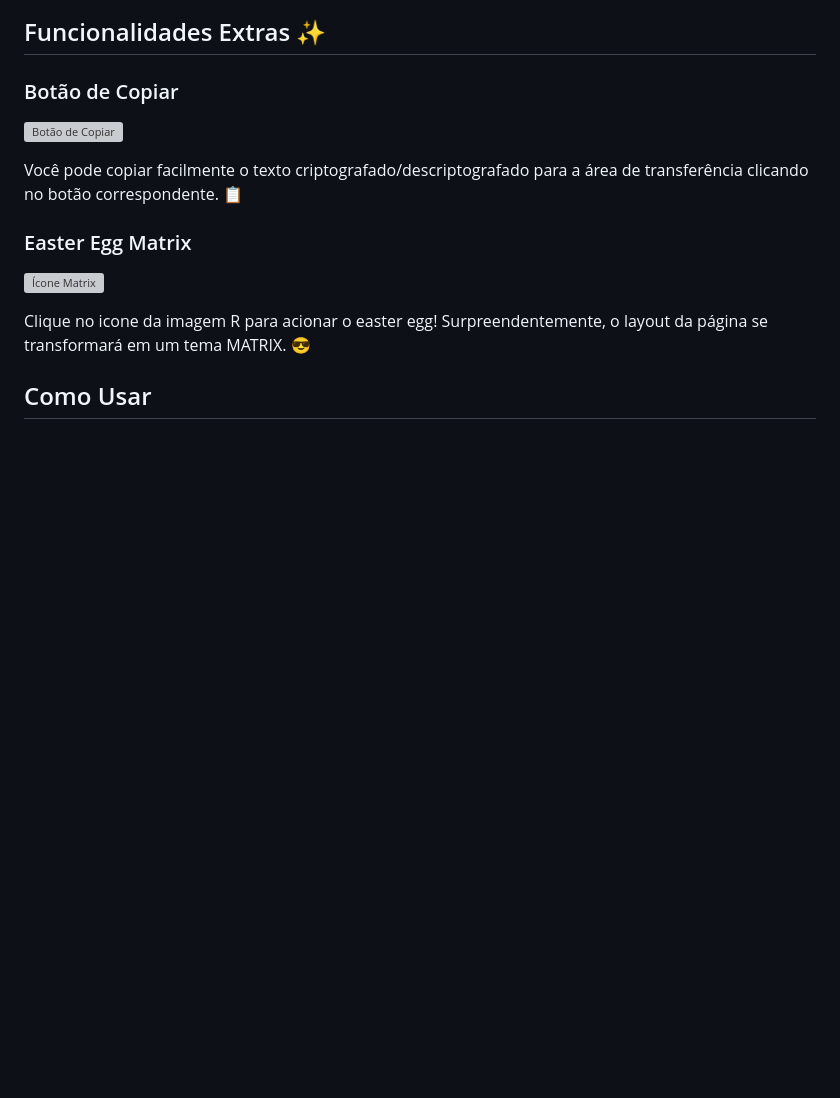
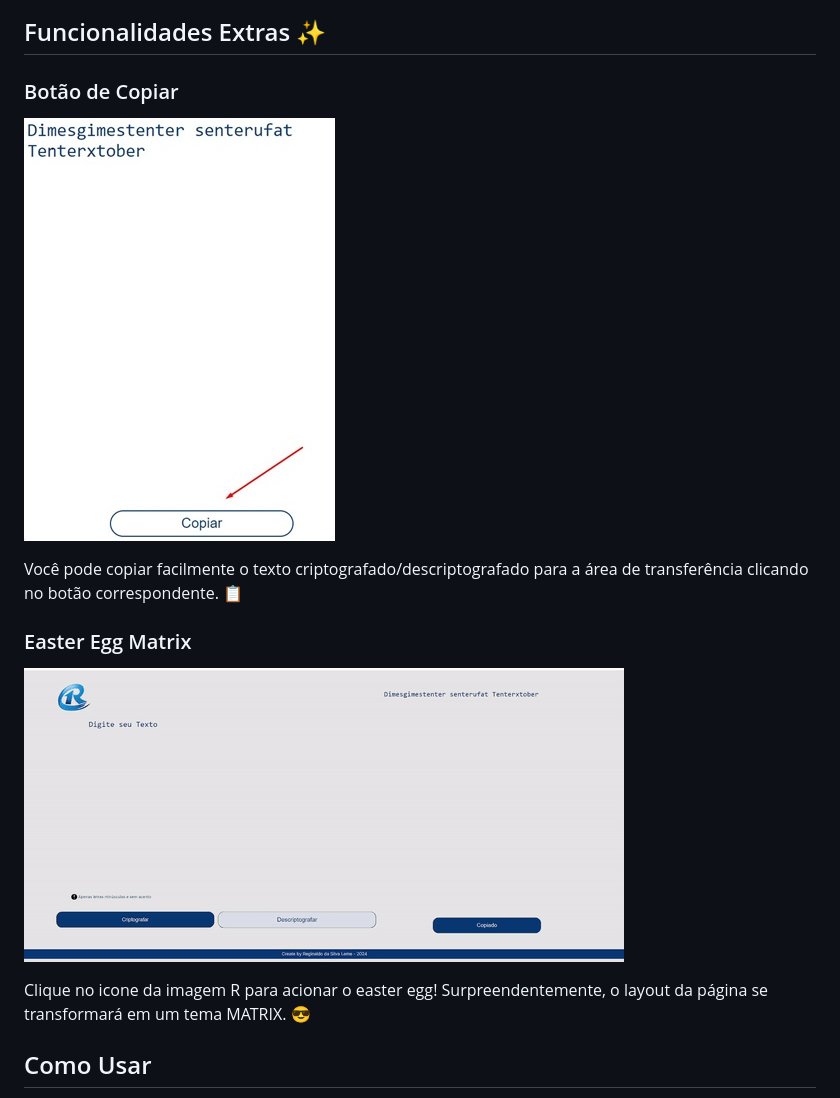
Before and after one commit to REGINALDOLEMELEME/challenge_one_T6, a Markdown page: README.md, the part around the change printed below. Drawn GitHub-style; pictures changed too: assets/botaoCopiar.jpg, assets/mudarLayout.gif (added); blank space fills up the shorter version; grey boxes are pictures that could not be loaded.

Commit message:
feat: melhora do layout do arquivo readme"

```diff
--- a/README.md
+++ b/README.md
@@ -12,13 +13,13 @@ Bem-vindo ao CriptoApp Secreto! Esta aplicação foi desenvolvida para criptogra
 
 ### Botão de Copiar
 
-![Botão de Copiar](icone-copiar.png)
+![Botão de Copiar](./assets/botaoCopiar.jpg)
 
 Você pode copiar facilmente o texto criptografado/descriptografado para a área de transferência clicando no botão correspondente. 📋
 
 ### Easter Egg Matrix
 
-![Ícone Matrix](icone-matrix.png)
+![Ícone Matrix](./assets/mudarLayout.gif)
 
 Clique no icone da imagem R para acionar o easter egg! Surpreendentemente, o layout da página se transformará em um tema MATRIX. 😎
 
```
Also changed, not shown: other parts of README.md (+4 -3 lines).
